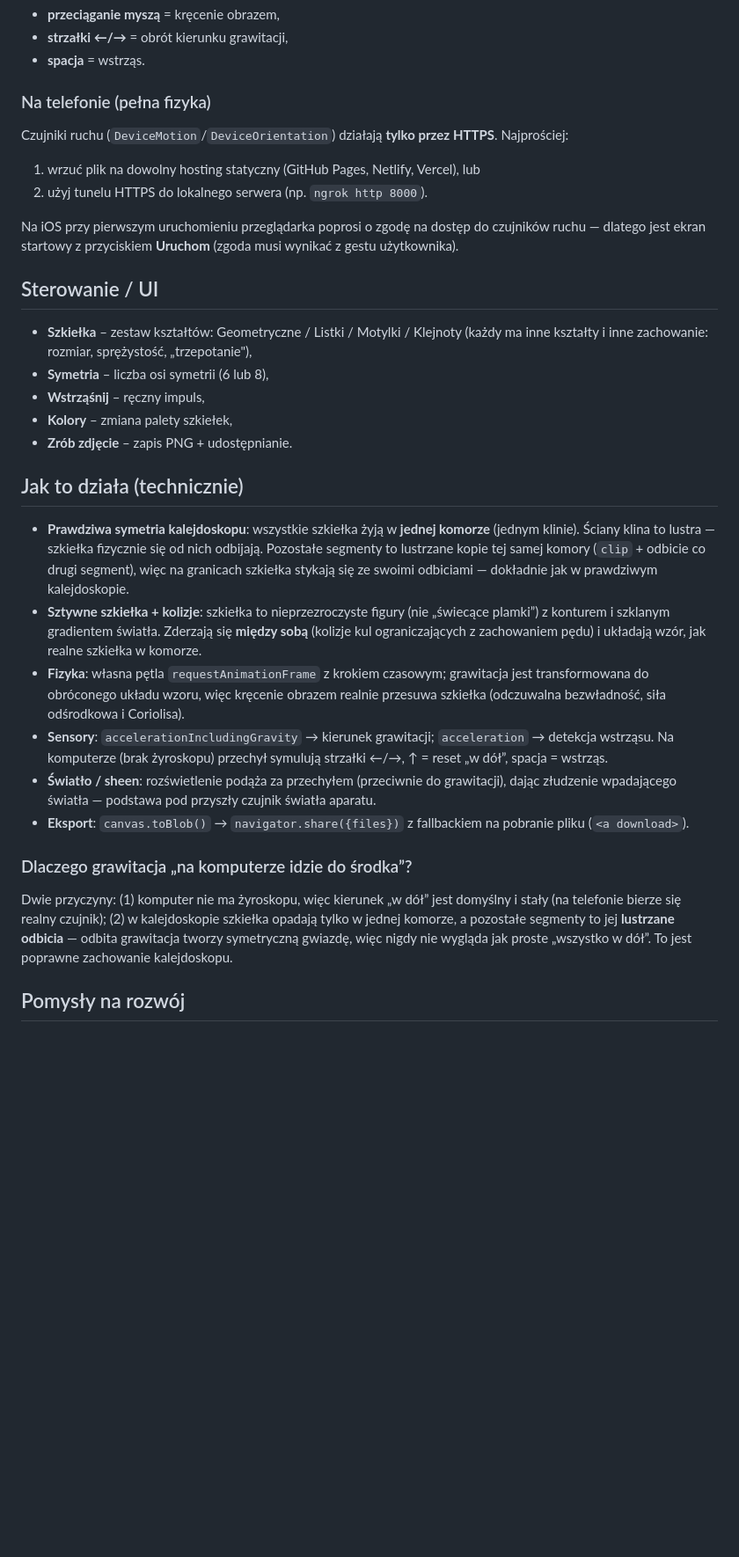
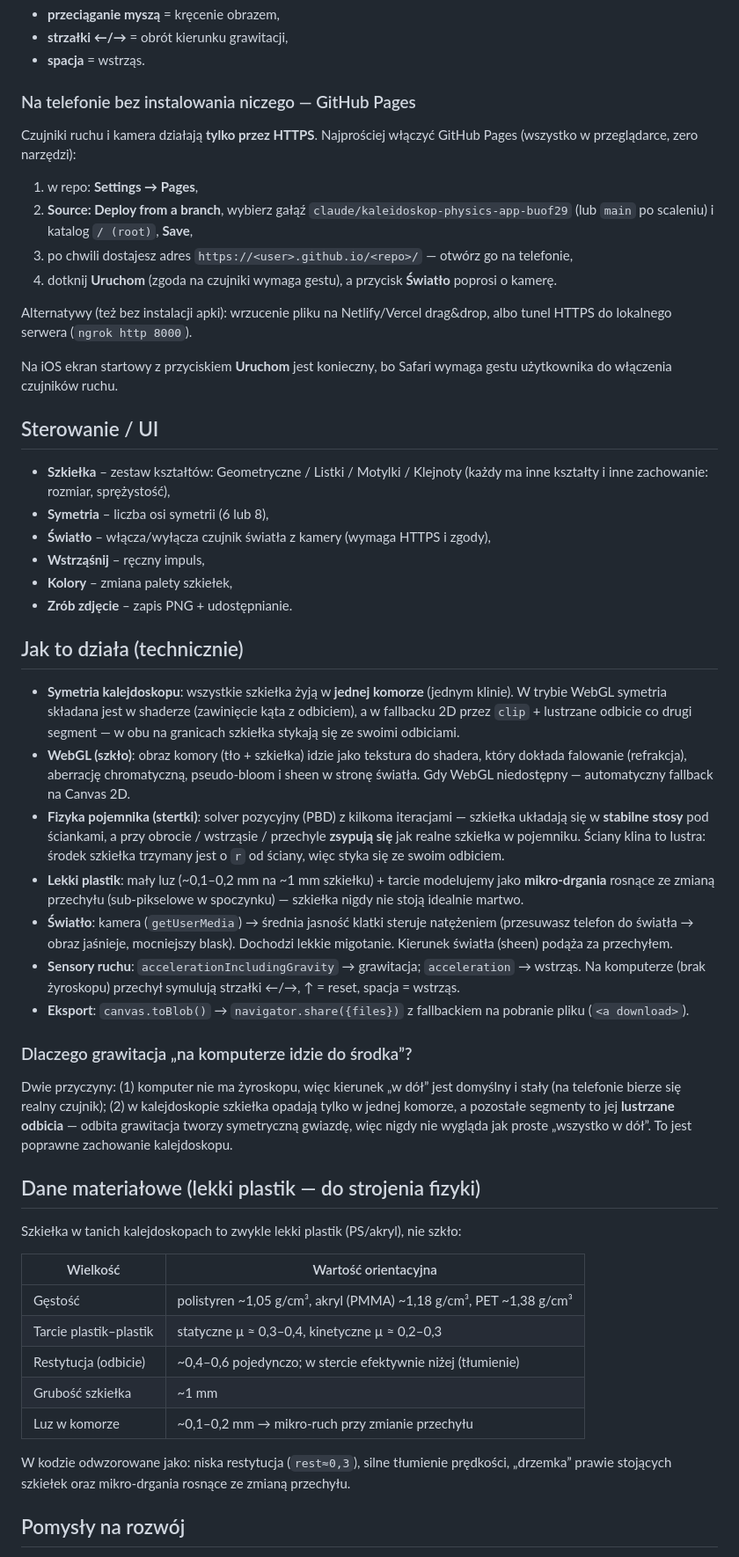
Before and after one commit to bzdur13-cmd/Kaleidoskop, a Markdown page: README.md, the part around one of its changes. Shown at 88% size. Drawn GitHub-style; blank space fills up the shorter version.

Commit message:
README: test na telefonie (GitHub Pages), dane lekkiego plastiku, opis WebGL/kamery/PBD
Co-Authored-By: Claude Opus 4.8 <noreply@anthropic.com>
Claude-Session: https://claude.ai/code/session_01L1tQaTrCPnopVmPz1RrTQA

```diff
--- a/README.md
+++ b/README.md
@@ -27,42 +28,53 @@ Na desktopie nie ma czujników ruchu — sterowanie:
 - **strzałki ←/→** = obrót kierunku grawitacji,
 - **spacja** = wstrząs.
 
-### Na telefonie (pełna fizyka)
-Czujniki ruchu (`DeviceMotion`/`DeviceOrientation`) działają **tylko przez HTTPS**.
-Najprościej:
-1. wrzuć plik na dowolny hosting statyczny (GitHub Pages, Netlify, Vercel), lub
-2. użyj tunelu HTTPS do lokalnego serwera (np. `ngrok http 8000`).
+### Na telefonie bez instalowania niczego — GitHub Pages
+Czujniki ruchu i kamera działają **tylko przez HTTPS**. Najprościej włączyć
+GitHub Pages (wszystko w przeglądarce, zero narzędzi):
 
-Na iOS przy pierwszym uruchomieniu przeglądarka poprosi o zgodę na dostęp do
-czujników ruchu — dlatego jest ekran startowy z przyciskiem **Uruchom**
-(zgoda musi wynikać z gestu użytkownika).
+1. w repo: **Settings → Pages**,
+2. **Source: Deploy from a branch**, wybierz gałąź `claude/kaleidoskop-physics-app-buof29`
+   (lub `main` po scaleniu) i katalog `/ (root)`, **Save**,
+3. po chwili dostajesz adres `https://<user>.github.io/<repo>/` — otwórz go na telefonie,
+4. dotknij **Uruchom** (zgoda na czujniki wymaga gestu), a przycisk **Światło** poprosi o kamerę.
+
+Alternatywy (też bez instalacji apki): wrzucenie pliku na Netlify/Vercel drag&drop,
+albo tunel HTTPS do lokalnego serwera (`ngrok http 8000`).
+
+Na iOS ekran startowy z przyciskiem **Uruchom** jest konieczny, bo Safari wymaga
+gestu użytkownika do włączenia czujników ruchu.
 
 ## Sterowanie / UI
 - **Szkiełka** – zestaw kształtów: Geometryczne / Listki / Motylki / Klejnoty
-  (każdy ma inne kształty i inne zachowanie: rozmiar, sprężystość, „trzepotanie"),
+  (każdy ma inne kształty i inne zachowanie: rozmiar, sprężystość),
 - **Symetria** – liczba osi symetrii (6 lub 8),
+- **Światło** – włącza/wyłącza czujnik światła z kamery (wymaga HTTPS i zgody),
 - **Wstrząśnij** – ręczny impuls,
 - **Kolory** – zmiana palety szkiełek,
 - **Zrób zdjęcie** – zapis PNG + udostępnianie.
 
 ## Jak to działa (technicznie)
-- **Prawdziwa symetria kalejdoskopu**: wszystkie szkiełka żyją w **jednej komorze**
-  (jednym klinie). Ściany klina to lustra — szkiełka fizycznie się od nich odbijają.
-  Pozostałe segmenty to lustrzane kopie tej samej komory (`clip` + odbicie co drugi
-  segment), więc na granicach szkiełka stykają się ze swoimi odbiciami — dokładnie
-  jak w prawdziwym kalejdoskopie.
-- **Sztywne szkiełka + kolizje**: szkiełka to nieprzezroczyste figury (nie „świecące
-  plamki”) z konturem i szklanym gradientem światła. Zderzają się **między sobą**
-  (kolizje kul ograniczających z zachowaniem pędu) i układają wzór, jak realne
-  szkiełka w komorze.
-- **Fizyka**: własna pętla `requestAnimationFrame` z krokiem czasowym; grawitacja
-  jest transformowana do obróconego układu wzoru, więc kręcenie obrazem realnie
-  przesuwa szkiełka (odczuwalna bezwładność, siła odśrodkowa i Coriolisa).
-- **Sensory**: `accelerationIncludingGravity` → kierunek grawitacji;
-  `acceleration` → detekcja wstrząsu. Na komputerze (brak żyroskopu) przechył
-  symulują strzałki ←/→, ↑ = reset „w dół”, spacja = wstrząs.
-- **Światło / sheen**: rozświetlenie podąża za przechyłem (przeciwnie do grawitacji),
-  dając złudzenie wpadającego światła — podstawa pod przyszły czujnik światła aparatu.
+- **Symetria kalejdoskopu**: wszystkie szkiełka żyją w **jednej komorze** (jednym
+  klinie). W trybie WebGL symetria składana jest w shaderze (zawinięcie kąta z
+  odbiciem), a w fallbacku 2D przez `clip` + lustrzane odbicie co drugi segment —
+  w obu na granicach szkiełka stykają się ze swoimi odbiciami.
+- **WebGL (szkło)**: obraz komory (tło + szkiełka) idzie jako tekstura do shadera,
+  który dokłada falowanie (refrakcja), aberrację chromatyczną, pseudo-bloom i sheen
+  w stronę światła. Gdy WebGL niedostępny — automatyczny fallback na Canvas 2D.
+- **Fizyka pojemnika (stertki)**: solver pozycyjny (PBD) z kilkoma iteracjami —
+  szkiełka układają się w **stabilne stosy** pod ściankami, a przy obrocie /
+  wstrząsie / przechyle **zsypują się** jak realne szkiełka w pojemniku. Ściany klina
+  to lustra: środek szkiełka trzymany jest o `r` od ściany, więc styka się ze swoim
+  odbiciem.
+- **Lekki plastik**: mały luz (~0,1–0,2 mm na ~1 mm szkiełku) + tarcie modelujemy
+  jako **mikro-drgania** rosnące ze zmianą przechyłu (sub-pikselowe w spoczynku) —
+  szkiełka nigdy nie stoją idealnie martwo.
+- **Światło**: kamera (`getUserMedia`) → średnia jasność klatki steruje natężeniem
+  (przesuwasz telefon do światła → obraz jaśnieje, mocniejszy blask). Dochodzi lekkie
+  migotanie. Kierunek światła (sheen) podąża za przechyłem.
+- **Sensory ruchu**: `accelerationIncludingGravity` → grawitacja; `acceleration` →
+  wstrząs. Na komputerze (brak żyroskopu) przechył symulują strzałki ←/→, ↑ = reset,
+  spacja = wstrząs.
 - **Eksport**: `canvas.toBlob()` → `navigator.share({files})` z fallbackiem na
   pobranie pliku (`<a download>`).
 
@@ -73,4 +85,18 @@ opadają tylko w jednej komorze, a pozostałe segmenty to jej **lustrzane odbici
 odbita grawitacja tworzy symetryczną gwiazdę, więc nigdy nie wygląda jak proste
 „wszystko w dół”. To jest poprawne zachowanie kalejdoskopu.
 
+## Dane materiałowe (lekki plastik — do strojenia fizyki)
+Szkiełka w tanich kalejdoskopach to zwykle lekki plastik (PS/akryl), nie szkło:
+
+| Wielkość | Wartość orientacyjna |
+|---|---|
+| Gęstość | polistyren ~1,05 g/cm³, akryl (PMMA) ~1,18 g/cm³, PET ~1,38 g/cm³ |
+| Tarcie plastik–plastik | statyczne µ ≈ 0,3–0,4, kinetyczne µ ≈ 0,2–0,3 |
+| Restytucja (odbicie) | ~0,4–0,6 pojedynczo; w stercie efektywnie niżej (tłumienie) |
+| Grubość szkiełka | ~1 mm |
+| Luz w komorze | ~0,1–0,2 mm → mikro-ruch przy zmianie przechyłu |
+
+W kodzie odwzorowane jako: niska restytucja (`rest≈0,3`), silne tłumienie prędkości,
+„drzemka” prawie stojących szkiełek oraz mikro-drgania rosnące ze zmianą przechyłu.
+
 ## Pomysły na rozwój
```
Also changed, not shown: other parts of README.md (+14 -15 lines).
